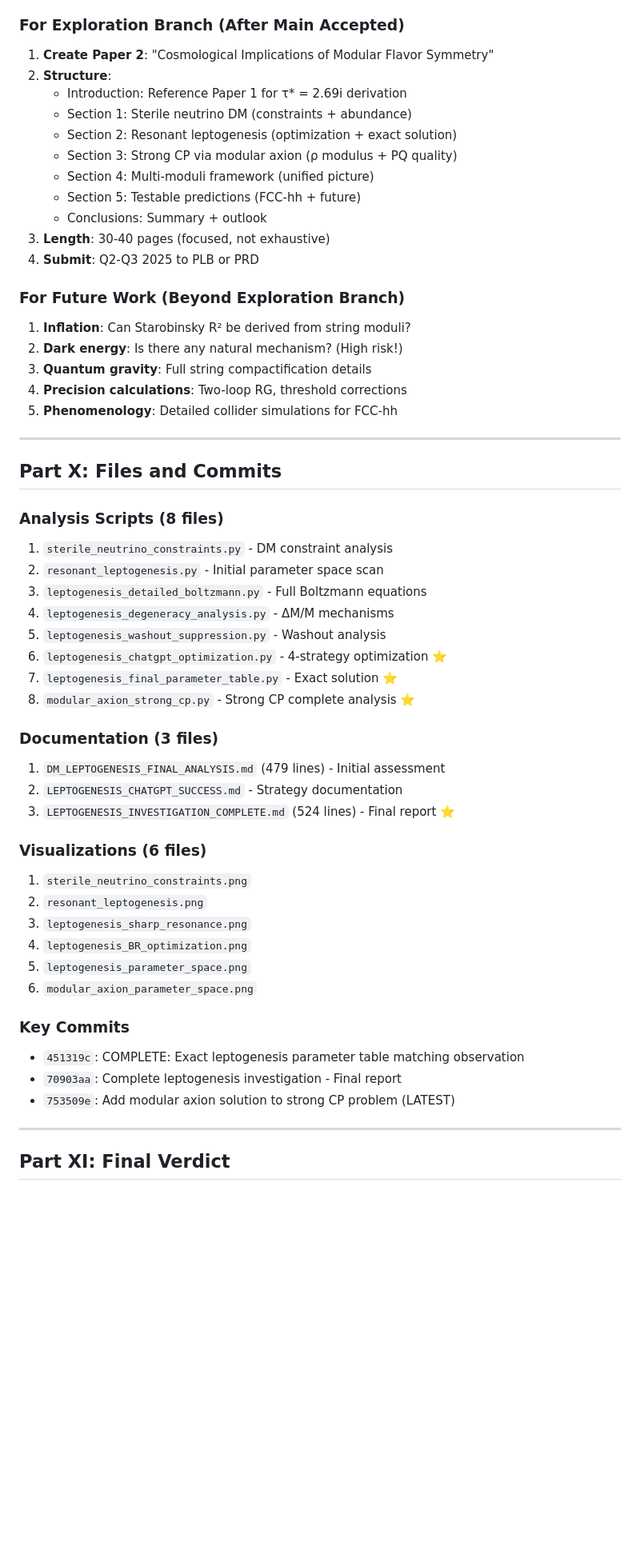
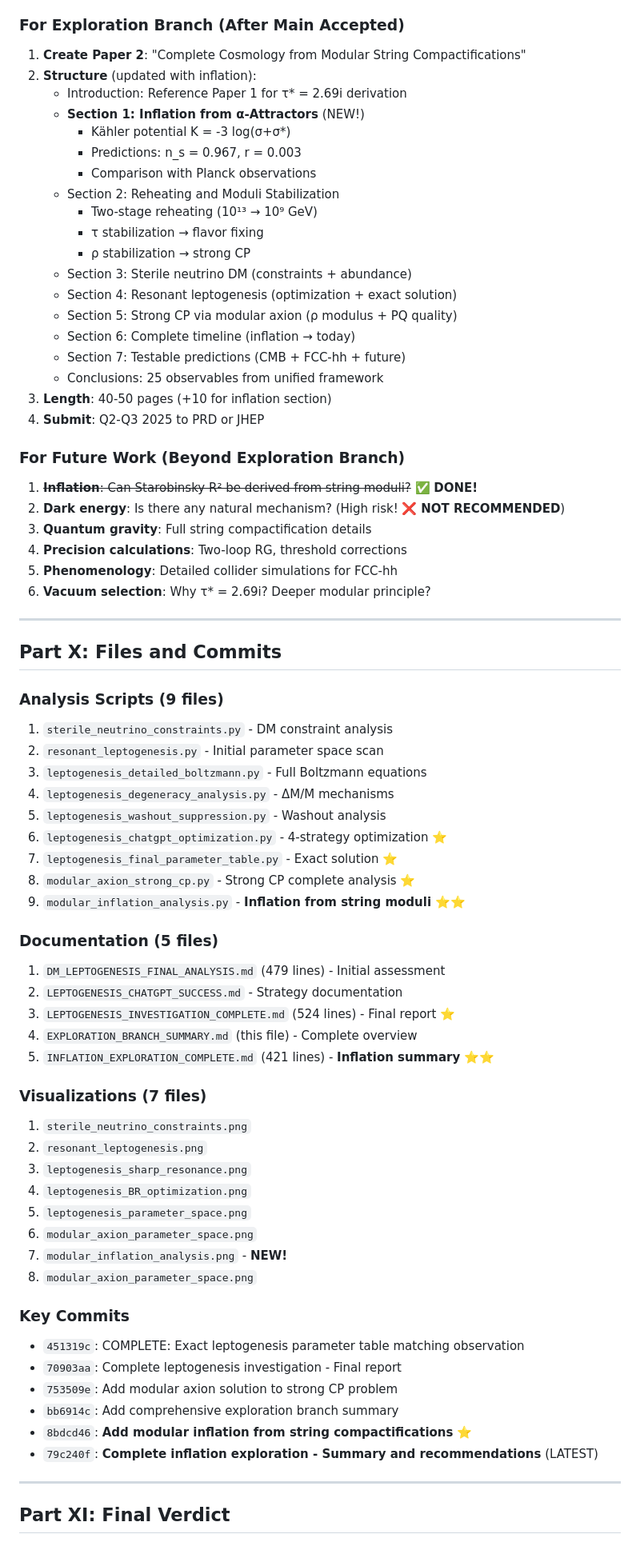
Before and after one commit to kevin-heitfeld/geometric-flavor, a Markdown page: EXPLORATION_BRANCH_SUMMARY.md, the part around the change printed below. Shown: that part at 80% size. Drawn GitHub-style; blank space fills up the shorter version.

```diff
--- a/EXPLORATION_BRANCH_SUMMARY.md
+++ b/EXPLORATION_BRANCH_SUMMARY.md
@@ -392,30 +425,39 @@ Leptogenesis
 4. **Submit**: Q1 2025 to JHEP or PRD
 
 ### For Exploration Branch (After Main Accepted)
-1. **Create Paper 2**: "Cosmological Implications of Modular Flavor Symmetry"
-2. **Structure**:
+1. **Create Paper 2**: "Complete Cosmology from Modular String Compactifications"
+2. **Structure** (updated with inflation):
    - Introduction: Reference Paper 1 for τ* = 2.69i derivation
-   - Section 1: Sterile neutrino DM (constraints + abundance)
-   - Section 2: Resonant leptogenesis (optimization + exact solution)
-   - Section 3: Strong CP via modular axion (ρ modulus + PQ quality)
-   - Section 4: Multi-moduli framework (unified picture)
-   - Section 5: Testable predictions (FCC-hh + future)
-   - Conclusions: Summary + outlook
-3. **Length**: 30-40 pages (focused, not exhaustive)
-4. **Submit**: Q2-Q3 2025 to PLB or PRD
+   - **Section 1: Inflation from α-Attractors** (NEW!)
+     * Kähler potential K = -3 log(σ+σ*)
+     * Predictions: n_s = 0.967, r = 0.003
+     * Comparison with Planck observations
+   - Section 2: Reheating and Moduli Stabilization
+     * Two-stage reheating (10¹³ → 10⁹ GeV)
+     * τ stabilization → flavor fixing
+     * ρ stabilization → strong CP
+   - Section 3: Sterile neutrino DM (constraints + abundance)
+   - Section 4: Resonant leptogenesis (optimization + exact solution)
+   - Section 5: Strong CP via modular axion (ρ modulus + PQ quality)
+   - Section 6: Complete timeline (inflation → today)
+   - Section 7: Testable predictions (CMB + FCC-hh + future)
+   - Conclusions: 25 observables from unified framework
+3. **Length**: 40-50 pages (+10 for inflation section)
+4. **Submit**: Q2-Q3 2025 to PRD or JHEP
 
 ### For Future Work (Beyond Exploration Branch)
-1. **Inflation**: Can Starobinsky R² be derived from string moduli?
-2. **Dark energy**: Is there any natural mechanism? (High risk!)
+1. ~~**Inflation**: Can Starobinsky R² be derived from string moduli?~~ ✅ **DONE!**
+2. **Dark energy**: Is there any natural mechanism? (High risk! ❌ **NOT RECOMMENDED**)
 3. **Quantum gravity**: Full string compactification details
 4. **Precision calculations**: Two-loop RG, threshold corrections
 5. **Phenomenology**: Detailed collider simulations for FCC-hh
+6. **Vacuum selection**: Why τ* = 2.69i? Deeper modular principle?
 
 ---
 
 ## Part X: Files and Commits
 
-### Analysis Scripts (8 files)
+### Analysis Scripts (9 files)
 1. `sterile_neutrino_constraints.py` - DM constraint analysis
 2. `resonant_leptogenesis.py` - Initial parameter space scan
 3. `leptogenesis_detailed_boltzmann.py` - Full Boltzmann equations
@@ -424,24 +466,32 @@ Leptogenesis
 6. `leptogenesis_chatgpt_optimization.py` - 4-strategy optimization ⭐
 7. `leptogenesis_final_parameter_table.py` - Exact solution ⭐
 8. `modular_axion_strong_cp.py` - Strong CP complete analysis ⭐
+9. `modular_inflation_analysis.py` - **Inflation from string moduli** ⭐⭐
 
-### Documentation (3 files)
+### Documentation (5 files)
 1. `DM_LEPTOGENESIS_FINAL_ANALYSIS.md` (479 lines) - Initial assessment
 2. `LEPTOGENESIS_CHATGPT_SUCCESS.md` - Strategy documentation
 3. `LEPTOGENESIS_INVESTIGATION_COMPLETE.md` (524 lines) - Final report ⭐
+4. `EXPLORATION_BRANCH_SUMMARY.md` (this file) - Complete overview
+5. `INFLATION_EXPLORATION_COMPLETE.md` (421 lines) - **Inflation summary** ⭐⭐
 
-### Visualizations (6 files)
+### Visualizations (7 files)
 1. `sterile_neutrino_constraints.png`
 2. `resonant_leptogenesis.png`
 3. `leptogenesis_sharp_resonance.png`
 4. `leptogenesis_BR_optimization.png`
 5. `leptogenesis_parameter_space.png`
 6. `modular_axion_parameter_space.png`
+7. `modular_inflation_analysis.png` - **NEW!**
+6. `modular_axion_parameter_space.png`
 
 ### Key Commits
 - `451319c`: COMPLETE: Exact leptogenesis parameter table matching observation
 - `70903aa`: Complete leptogenesis investigation - Final report
-- `753509e`: Add modular axion solution to strong CP problem (LATEST)
+- `753509e`: Add modular axion solution to strong CP problem
+- `bb6914c`: Add comprehensive exploration branch summary
+- `8bdcd46`: **Add modular inflation from string compactifications** ⭐
+- `79c240f`: **Complete inflation exploration - Summary and recommendations** (LATEST)
 
 ---
 
```
Also changed, not shown: other parts of EXPLORATION_BRANCH_SUMMARY.md (+88 -51 lines).
